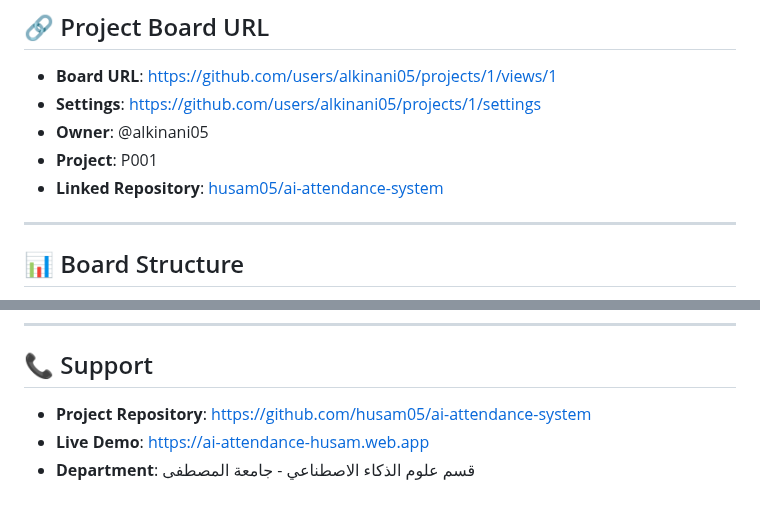
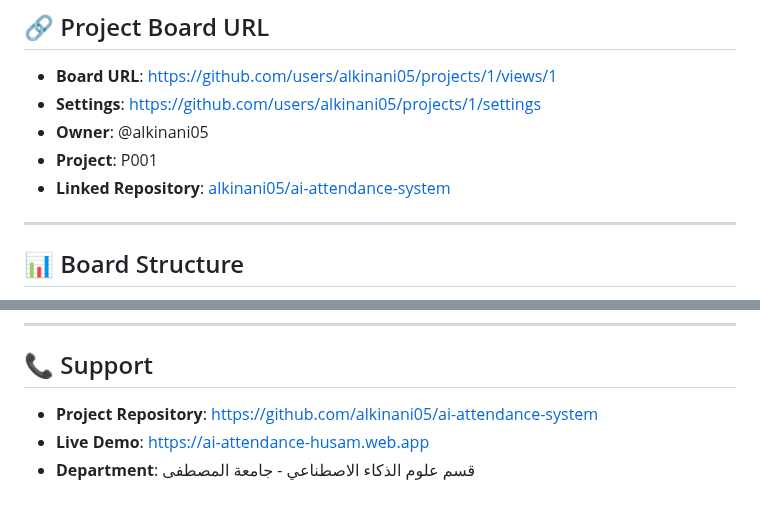
Before and after one commit to husam05/ai-attendance-system, a Markdown page: .agent/workflows/project-management.md, 2 parts joined by grey strips. Drawn GitHub-style.

Commit message:
fix: Update workflow to use alkinani05 repository

```diff
--- a/.agent/workflows/project-management.md
+++ b/.agent/workflows/project-management.md
@@ -12,7 +12,7 @@ This workflow describes how to manage tasks for the **AI Attendance System** usi
 - **Settings**: https://github.com/users/alkinani05/projects/1/settings
 - **Owner**: @alkinani05
 - **Project**: P001
-- **Linked Repository**: [husam05/ai-attendance-system](https://github.com/husam05/ai-attendance-system)
+- **Linked Repository**: [alkinani05/ai-attendance-system](https://github.com/alkinani05/ai-attendance-system)
 
 ---
 
@@ -152,6 +152,6 @@ firebase deploy
 
 ## 📞 Support
 
-- **Project Repository**: https://github.com/husam05/ai-attendance-system
+- **Project Repository**: https://github.com/alkinani05/ai-attendance-system
 - **Live Demo**: https://ai-attendance-husam.web.app
 - **Department**: قسم علوم الذكاء الاصطناعي - جامعة المصطفى
```
